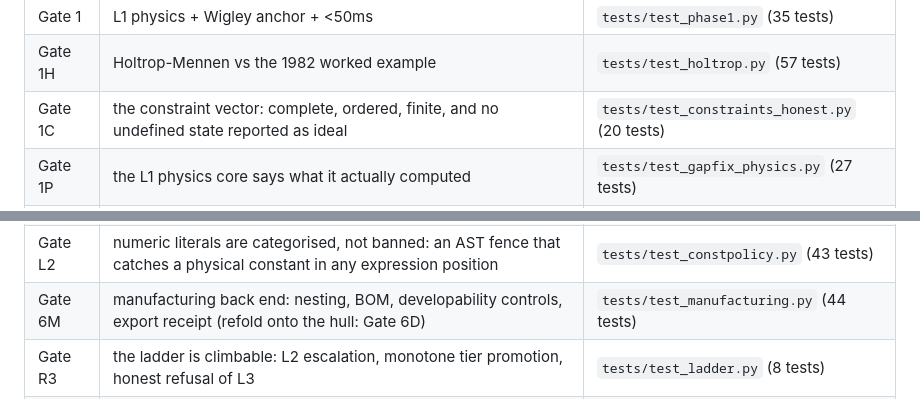
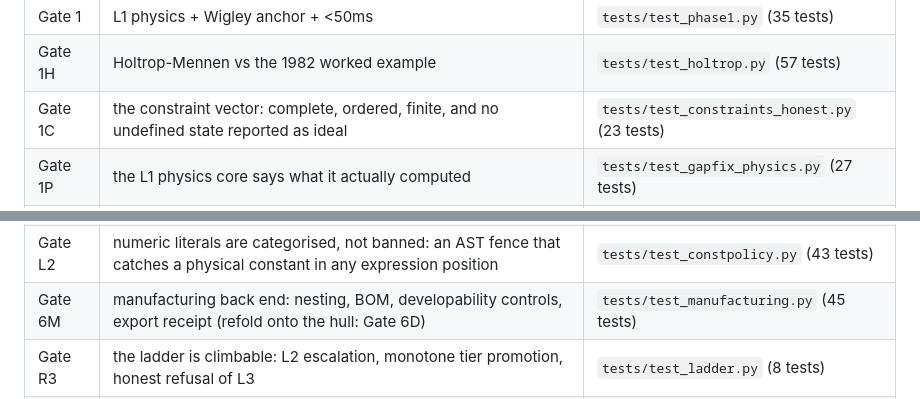
Before and after one commit to hookprobe/naval-ai, a Markdown page: README.md, 2 parts joined by grey strips. GitHub-like rendering.

Commit message:
docs(README): regenerate the gate table — Gate 1C 20 -> 23, Gate 6M 44 -> 45
Mechanical consequence of 494ad90 and 61ed407: three tests in
tests/test_constraints_honest.py (the unaccounted-mass placement sensitivity,
its zero case, and the solar badge) and one in tests/test_manufacturing.py
(the stitch-and-glue consumables).

Generated inside a clean 'git archive HEAD' checkout and copied back; the diff
is those two rows and nothing else.

```diff
--- a/README.md
+++ b/README.md
@@ -174,7 +174,7 @@ different Gate 2M numbers came to circulate at once (gap J1).
 | Gate 0 | grammar/geometry/DB | `tests/test_phase0.py` (16 tests) |
 | Gate 1 | L1 physics + Wigley anchor + <50ms | `tests/test_phase1.py` (35 tests) |
 | Gate 1H | Holtrop-Mennen vs the 1982 worked example | `tests/test_holtrop.py` (57 tests) |
-| Gate 1C | the constraint vector: complete, ordered, finite, and no undefined state reported as ideal | `tests/test_constraints_honest.py` (20 tests) |
+| Gate 1C | the constraint vector: complete, ordered, finite, and no undefined state reported as ideal | `tests/test_constraints_honest.py` (23 tests) |
 | Gate 1P | the L1 physics core says what it actually computed | `tests/test_gapfix_physics.py` (27 tests) |
 | Gate 1b | NSGA-II Pareto front | `tests/test_optimize.py` (12 tests) |
 | Gate 2 | Capytaine BEM (Hulme anchor) | `tests/test_phase2.py` (18 tests) |
@@ -197,7 +197,7 @@ different Gate 2M numbers came to circulate at once (gap J1).
 | Gate 6P | the product surface: scope guards refuse what does not govern, and the mission contract binds | `tests/test_gapfix_product.py` (28 tests) |
 | Gate L | one limit, one home; scantling derived from the rule | `tests/test_limits_single_source.py` (22 tests) |
 | Gate L2 | numeric literals are categorised, not banned: an AST fence that catches a physical constant in any expression position | `tests/test_constpolicy.py` (43 tests) |
-| Gate 6M | manufacturing back end: nesting, BOM, developability controls, export receipt (refold onto the hull: Gate 6D) | `tests/test_manufacturing.py` (44 tests) |
+| Gate 6M | manufacturing back end: nesting, BOM, developability controls, export receipt (refold onto the hull: Gate 6D) | `tests/test_manufacturing.py` (45 tests) |
 | Gate R3 | the ladder is climbable: L2 escalation, monotone tier promotion, honest refusal of L3 | `tests/test_ladder.py` (8 tests) |
 | Gate S | the MDO spine: one terminal state per genome, append-only archive, legal-transition graph, unmeasured metric refused | `tests/test_pipeline.py` (48 tests) |
 | Gate SG | the gap queue: findings are work items, not prose | `tests/test_gaps.py` (23 tests) |
```
